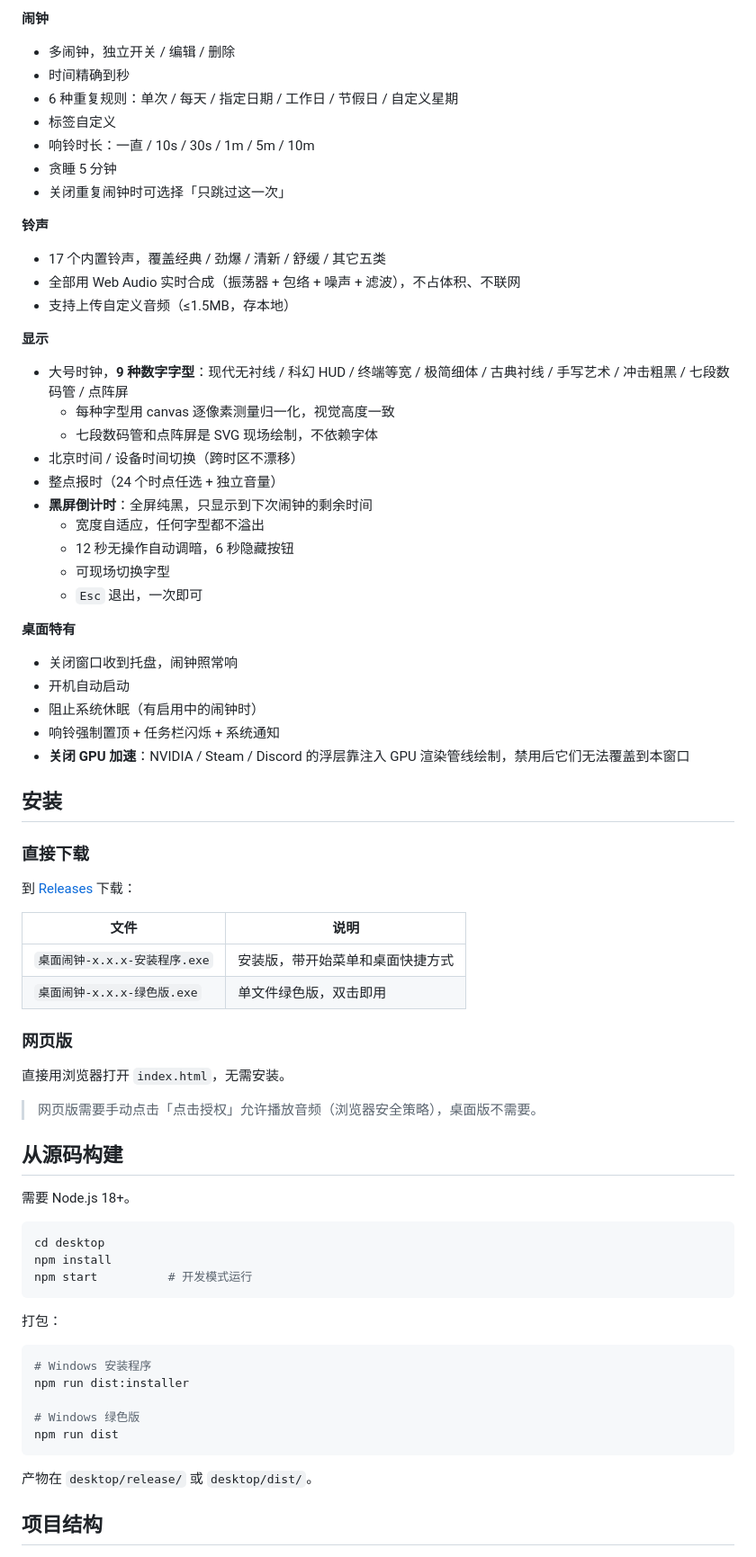
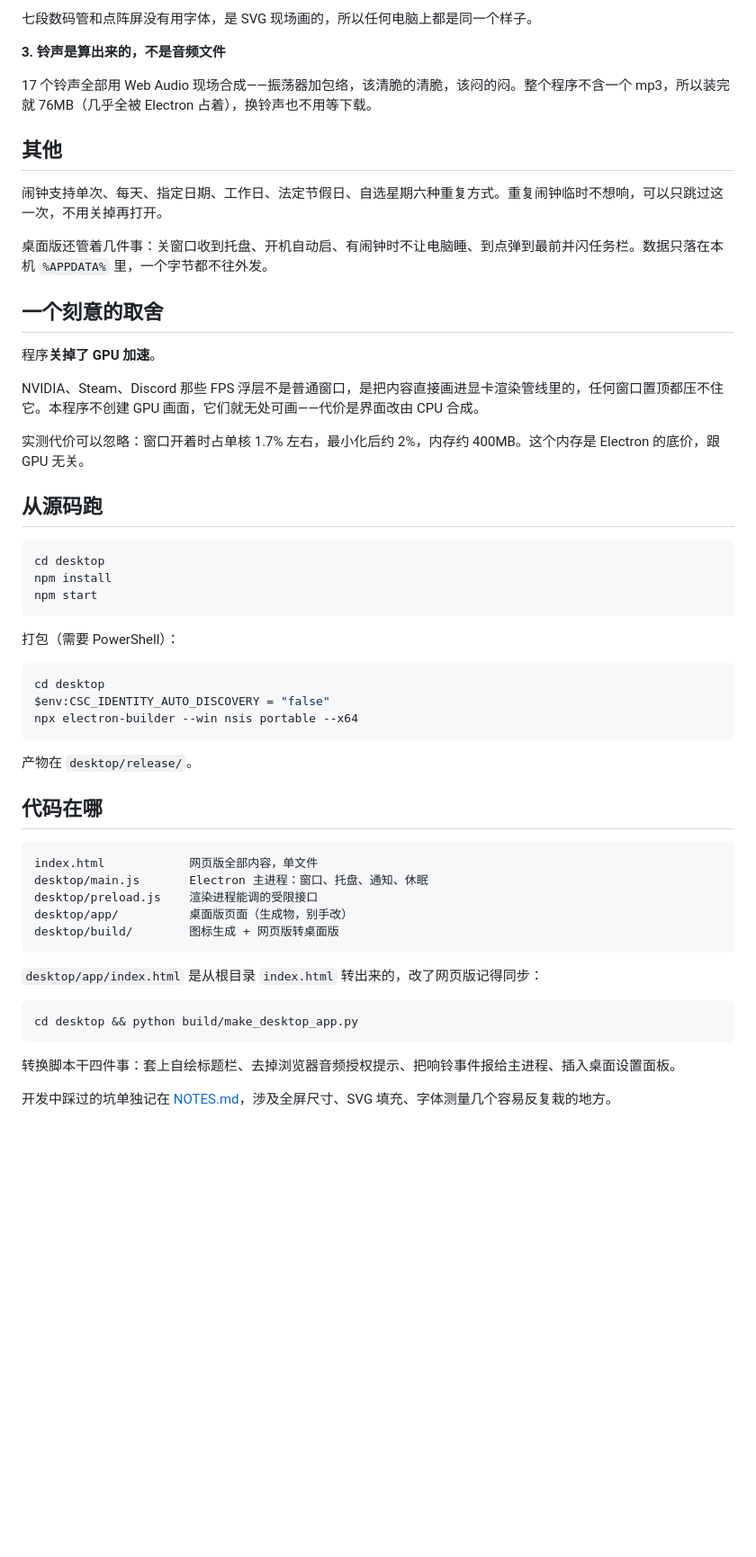
Before and after one commit to Peijy1226/desktop-alarm-clock, a Markdown page: README.md, the part around one of its changes. Shown at 90% size. GitHub-like rendering; blank space fills up the shorter version.

````diff
--- a/README.md
+++ b/README.md
@@ -23,75 +34,59 @@
 
-**闹钟**
-- 多闹钟，独立开关 / 编辑 / 删除
-- 时间精确到秒
-- 6 种重复规则：单次 / 每天 / 指定日期 / 工作日 / 节假日 / 自定义星期
-- 标签自定义
-- 响铃时长：一直 / 10s / 30s / 1m / 5m / 10m
-- 贪睡 5 分钟
-- 关闭重复闹钟时可选择「只跳过这一次」
+七段数码管和点阵屏没有用字体，是 SVG 现场画的，所以任何电脑上都是同一个样子。
 
-**铃声**
-- 17 个内置铃声，覆盖经典 / 劲爆 / 清新 / 舒缓 / 其它五类
-- 全部用 Web Audio 实时合成（振荡器 + 包络 + 噪声 + 滤波），不占体积、不联网
-- 支持上传自定义音频（≤1.5MB，存本地）
+**3. 铃声是算出来的，不是音频文件**
 
-**显示**
-- 大号时钟，**9 种数字字型**：现代无衬线 / 科幻 HUD / 终端等宽 / 极简细体 / 古典衬线 / 手写艺术 / 冲击粗黑 / 七段数码管 / 点阵屏
-  - 每种字型用 canvas 逐像素测量归一化，视觉高度一致
-  - 七段数码管和点阵屏是 SVG 现场绘制，不依赖字体
-- 北京时间 / 设备时间切换（跨时区不漂移）
-- 整点报时（24 个时点任选 + 独立音量）
-- **黑屏倒计时**：全屏纯黑，只显示到下次闹钟的剩余时间
-  - 宽度自适应，任何字型都不溢出
-  - 12 秒无操作自动调暗，6 秒隐藏按钮
-  - 可现场切换字型
-  - `Esc` 退出，一次即可
+17 个铃声全部用 Web Audio 现场合成——振荡器加包络，该清脆的清脆，该闷的闷。整个程序不含一个 mp3，所以装完就 76MB（几乎全被 Electron 占着），换铃声也不用等下载。
 
-**桌面特有**
-- 关闭窗口收到托盘，闹钟照常响
-- 开机自动启动
-- 阻止系统休眠（有启用中的闹钟时）
-- 响铃强制置顶 + 任务栏闪烁 + 系统通知
-- **关闭 GPU 加速**：NVIDIA / Steam / Discord 的浮层靠注入 GPU 渲染管线绘制，禁用后它们无法覆盖到本窗口
+## 其他
 
-## 安装
+闹钟支持单次、每天、指定日期、工作日、法定节假日、自选星期六种重复方式。重复闹钟临时不想响，可以只跳过这一次，不用关掉再打开。
 
-### 直接下载
+桌面版还管着几件事：关窗口收到托盘、开机自动启、有闹钟时不让电脑睡、到点弹到最前并闪任务栏。数据只落在本机 `%APPDATA%` 里，一个字节都不往外发。
 
-到 [Releases](https://github.com/Peijy1226/desktop-alarm-clock/releases) 下载：
+## 一个刻意的取舍
 
-| 文件 | 说明 |
-|---|---|
-| `桌面闹钟-x.x.x-安装程序.exe` | 安装版，带开始菜单和桌面快捷方式 |
-| `桌面闹钟-x.x.x-绿色版.exe` | 单文件绿色版，双击即用 |
+程序**关掉了 GPU 加速**。
 
-### 网页版
+NVIDIA、Steam、Discord 那些 FPS 浮层不是普通窗口，是把内容直接画进显卡渲染管线里的，任何窗口置顶都压不住它。本程序不创建 GPU 画面，它们就无处可画——代价是界面改由 CPU 合成。
 
-直接用浏览器打开 `index.html`，无需安装。
+实测代价可以忽略：窗口开着时占单核 1.7% 左右，最小化后约 2%，内存约 400MB。这个内存是 Electron 的底价，跟 GPU 无关。
 
-> 网页版需要手动点击「点击授权」允许播放音频（浏览器安全策略），桌面版不需要。
-
-## 从源码构建
-
-需要 Node.js 18+。
+## 从源码跑
 
 ```bash
 cd desktop
 npm install
-npm start          # 开发模式运行
+npm start
 ```
 
-打包：
+打包（需要 PowerShell）：
+
+```powershell
+cd desktop
+$env:CSC_IDENTITY_AUTO_DISCOVERY = "false"
+npx electron-builder --win nsis portable --x64
+```
+
+产物在 `desktop/release/`。
+
+## 代码在哪
+
+```
+index.html            网页版全部内容，单文件
+desktop/main.js       Electron 主进程：窗口、托盘、通知、休眠
+desktop/preload.js    渲染进程能调的受限接口
+desktop/app/          桌面版页面（生成物，别手改）
+desktop/build/        图标生成 + 网页版转桌面版
+```
+
+`desktop/app/index.html` 是从根目录 `index.html` 转出来的，改了网页版记得同步：
 
 ```bash
-# Windows 安装程序
-npm run dist:installer
-
-# Windows 绿色版
-npm run dist
+cd desktop && python build/make_desktop_app.py
 ```
 
-产物在 `desktop/release/` 或 `desktop/dist/`。
+转换脚本干四件事：套上自绘标题栏、去掉浏览器音频授权提示、把响铃事件报给主进程、插入桌面设置面板。
 
-## 项目结构
+开发中踩过的坑单独记在 [NOTES.md](NOTES.md)，涉及全屏尺寸、SVG 填充、字体测量几个容易反复栽的地方。
 
````
Also changed, not shown: other parts of README.md (+24 -129 lines), docs/screenshot-editor.png, docs/screenshot-night.png, docs/screenshot.png.
